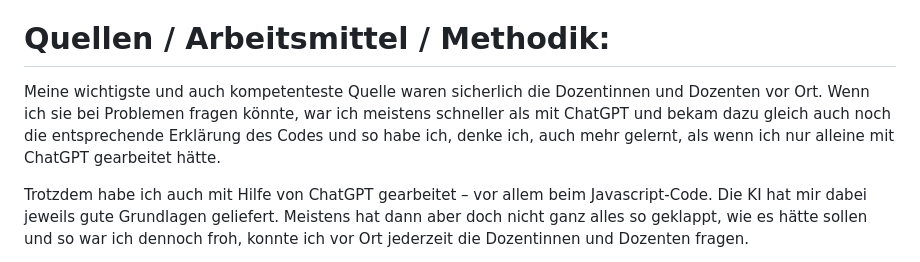
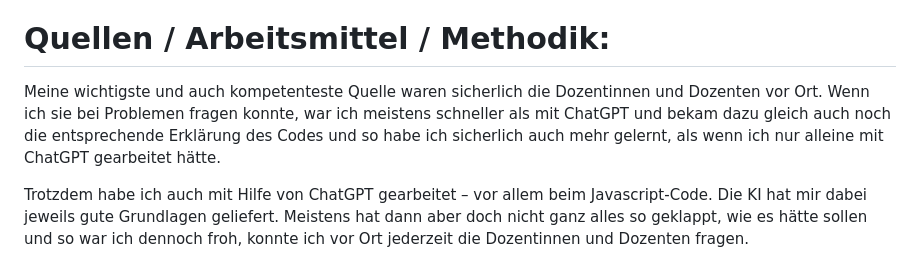
Before and after one commit to noemi1234567/projekt_im5_noemi_leuenberger_mmp21cv, a Markdown page: README.md, the part around the change. GitHub-like rendering.

```diff
--- a/README.md
+++ b/README.md
@@ -12,7 +12,7 @@ Für das, dass ich eigentlich nicht sonderlich gut coden und programmieren kann,
 
 # Quellen / Arbeitsmittel / Methodik:
 
-Meine wichtigste und auch kompetenteste Quelle waren sicherlich die Dozentinnen und Dozenten vor Ort. Wenn ich sie bei Problemen fragen könnte, war ich meistens schneller als mit ChatGPT und bekam dazu gleich auch noch die entsprechende Erklärung des Codes und so habe ich, denke ich, auch mehr gelernt, als wenn ich nur alleine mit ChatGPT gearbeitet hätte.
+Meine wichtigste und auch kompetenteste Quelle waren sicherlich die Dozentinnen und Dozenten vor Ort. Wenn ich sie bei Problemen fragen konnte, war ich meistens schneller als mit ChatGPT und bekam dazu gleich auch noch die entsprechende Erklärung des Codes und so habe ich sicherlich auch mehr gelernt, als wenn ich nur alleine mit ChatGPT gearbeitet hätte.
 
 Trotzdem habe ich auch mit Hilfe von ChatGPT gearbeitet – vor allem beim Javascript-Code. Die KI hat mir dabei jeweils gute Grundlagen geliefert. Meistens hat dann aber doch nicht ganz alles so geklappt, wie es hätte sollen und so war ich dennoch froh, konnte ich vor Ort jederzeit die Dozentinnen und Dozenten fragen.
 
```
